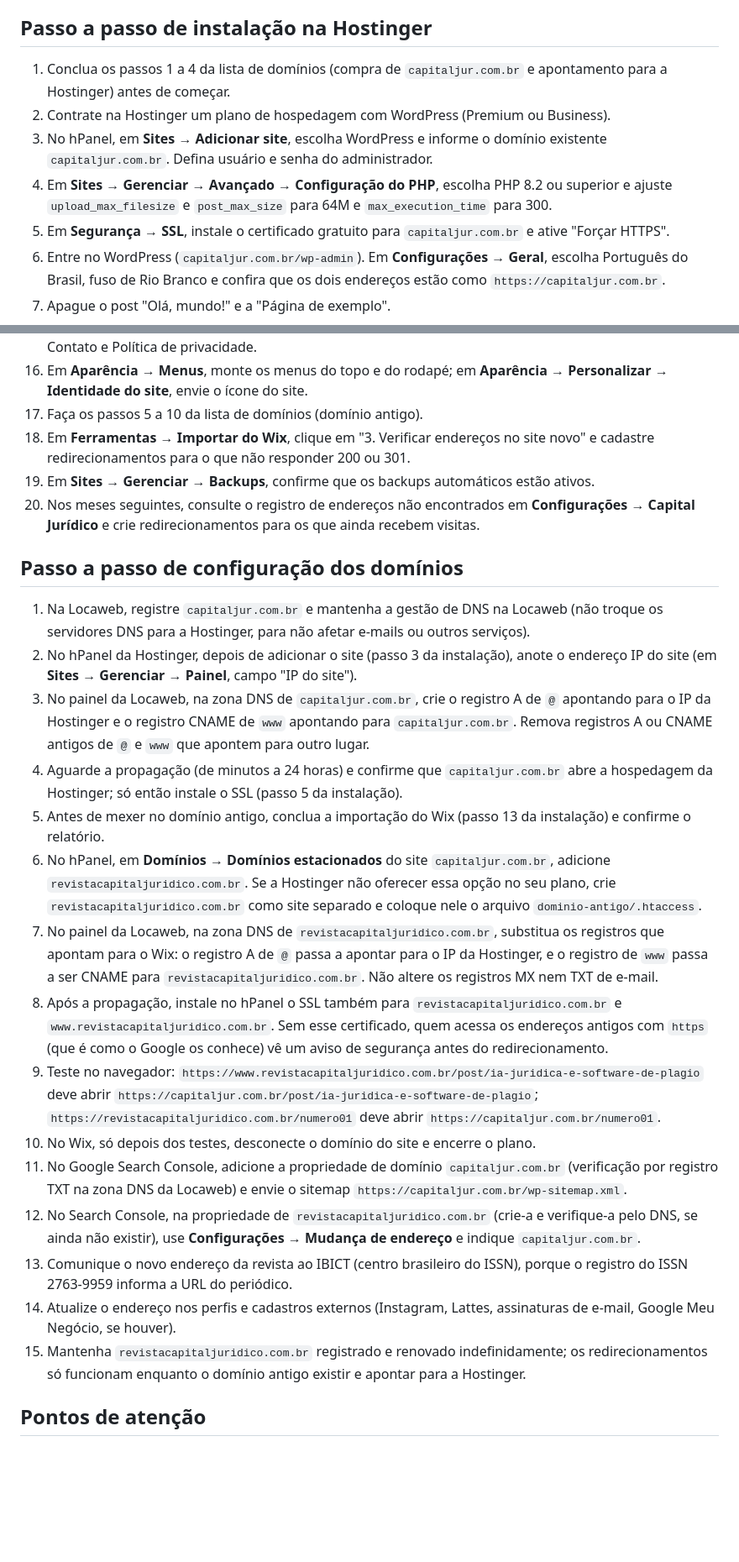
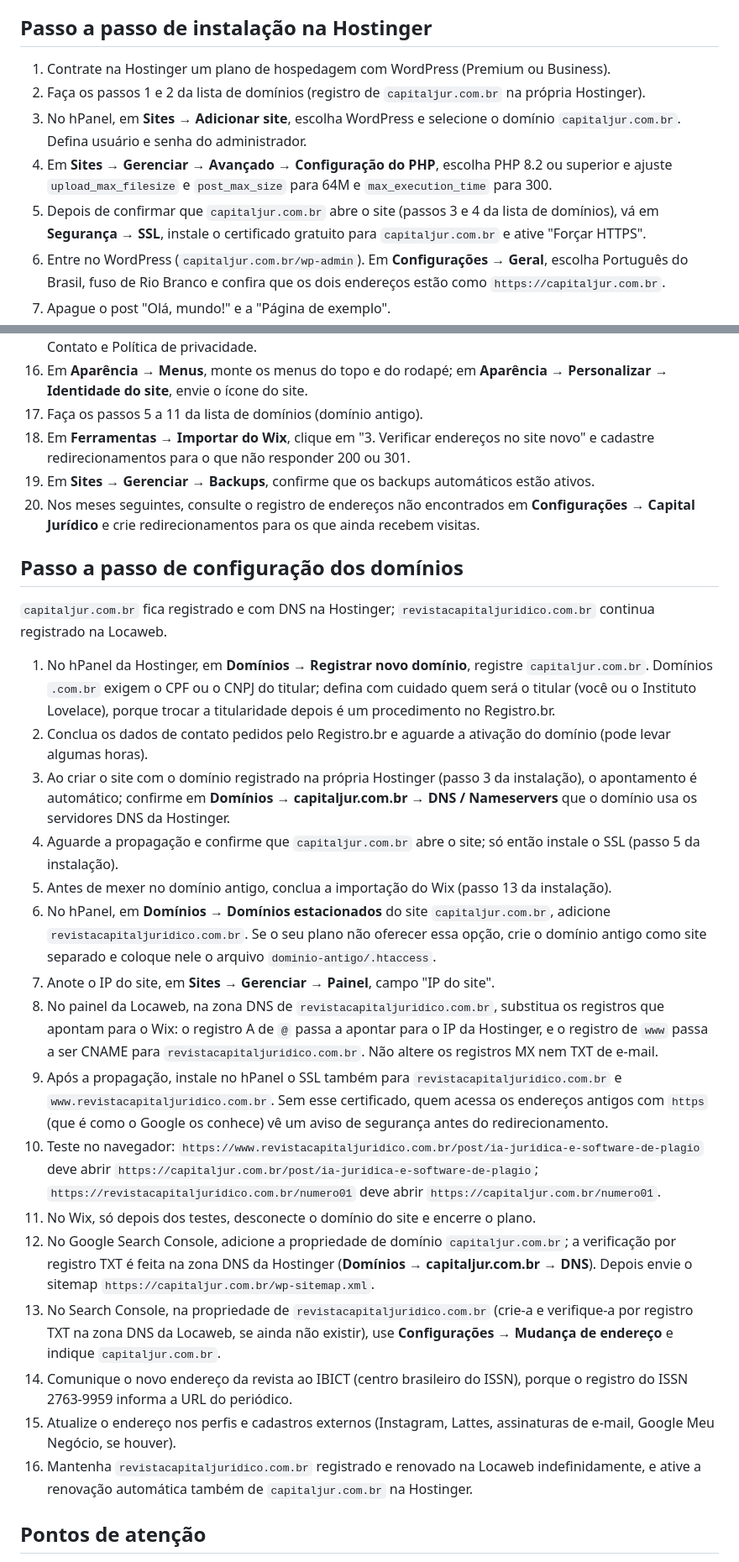
Before and after one commit to leofvasc/pessoal, a Markdown page: capital-juridico/README.md, 2 parts joined by grey strips. Shown at 84% size. Rendered like a GitHub page; blank space fills up the shorter version.

Commit message:
docs: domínio principal registrado na Hostinger; antigo segue na Locaweb
Co-Authored-By: Claude Opus 5.5 <noreply@anthropic.com>
Claude-Session: https://claude.ai/code/session_01TxAK1ADy3DfrJp4LXqhjVR

```diff
--- a/capital-juridico/README.md
+++ b/capital-juridico/README.md
@@ -36,11 +36,11 @@ O importador também reescreve, nos artigos e páginas, os links internos que ap
 
 ## Passo a passo de instalação na Hostinger
 
-1. Conclua os passos 1 a 4 da lista de domínios (compra de `capitaljur.com.br` e apontamento para a Hostinger) antes de começar.
-2. Contrate na Hostinger um plano de hospedagem com WordPress (Premium ou Business).
-3. No hPanel, em **Sites → Adicionar site**, escolha WordPress e informe o domínio existente `capitaljur.com.br`. Defina usuário e senha do administrador.
+1. Contrate na Hostinger um plano de hospedagem com WordPress (Premium ou Business).
+2. Faça os passos 1 e 2 da lista de domínios (registro de `capitaljur.com.br` na própria Hostinger).
+3. No hPanel, em **Sites → Adicionar site**, escolha WordPress e selecione o domínio `capitaljur.com.br`. Defina usuário e senha do administrador.
 4. Em **Sites → Gerenciar → Avançado → Configuração do PHP**, escolha PHP 8.2 ou superior e ajuste `upload_max_filesize` e `post_max_size` para 64M e `max_execution_time` para 300.
-5. Em **Segurança → SSL**, instale o certificado gratuito para `capitaljur.com.br` e ative "Forçar HTTPS".
+5. Depois de confirmar que `capitaljur.com.br` abre o site (passos 3 e 4 da lista de domínios), vá em **Segurança → SSL**, instale o certificado gratuito para `capitaljur.com.br` e ative "Forçar HTTPS".
 6. Entre no WordPress (`capitaljur.com.br/wp-admin`). Em **Configurações → Geral**, escolha Português do Brasil, fuso de Rio Branco e confira que os dois endereços estão como `https://capitaljur.com.br`.
 7. Apague o post "Olá, mundo!" e a "Página de exemplo".
 8. Em **Plugins → Adicionar novo → Enviar plugin**, envie `dist/capital-juridico-core.zip` e ative.
@@ -52,28 +52,31 @@ O importador também reescreve, nos artigos e páginas, os links internos que ap
 14. Leia a tabela de resultados; se houver linha com "erro", clique em "Marcar tudo para reimportar" e repita o passo 13. Baixe o relatório CSV e guarde-o.
 15. Confira **Posts → Edições da Revista** (13 números), **Livros** (5 obras) e as páginas recriadas (eventos, vídeos, prêmio, seminário, CAMPIA, edital), e escreva as páginas Sobre a editora, Publique seu livro, Contato e Política de privacidade.
 16. Em **Aparência → Menus**, monte os menus do topo e do rodapé; em **Aparência → Personalizar → Identidade do site**, envie o ícone do site.
-17. Faça os passos 5 a 10 da lista de domínios (domínio antigo).
+17. Faça os passos 5 a 11 da lista de domínios (domínio antigo).
 18. Em **Ferramentas → Importar do Wix**, clique em "3. Verificar endereços no site novo" e cadastre redirecionamentos para o que não responder 200 ou 301.
 19. Em **Sites → Gerenciar → Backups**, confirme que os backups automáticos estão ativos.
 20. Nos meses seguintes, consulte o registro de endereços não encontrados em **Configurações → Capital Jurídico** e crie redirecionamentos para os que ainda recebem visitas.
 
 ## Passo a passo de configuração dos domínios
 
-1. Na Locaweb, registre `capitaljur.com.br` e mantenha a gestão de DNS na Locaweb (não troque os servidores DNS para a Hostinger, para não afetar e-mails ou outros serviços).
-2. No hPanel da Hostinger, depois de adicionar o site (passo 3 da instalação), anote o endereço IP do site (em **Sites → Gerenciar → Painel**, campo "IP do site").
-3. No painel da Locaweb, na zona DNS de `capitaljur.com.br`, crie o registro A de `@` apontando para o IP da Hostinger e o registro CNAME de `www` apontando para `capitaljur.com.br`. Remova registros A ou CNAME antigos de `@` e `www` que apontem para outro lugar.
-4. Aguarde a propagação (de minutos a 24 horas) e confirme que `capitaljur.com.br` abre a hospedagem da Hostinger; só então instale o SSL (passo 5 da instalação).
-5. Antes de mexer no domínio antigo, conclua a importação do Wix (passo 13 da instalação) e confirme o relatório.
-6. No hPanel, em **Domínios → Domínios estacionados** do site `capitaljur.com.br`, adicione `revistacapitaljuridico.com.br`. Se a Hostinger não oferecer essa opção no seu plano, crie `revistacapitaljuridico.com.br` como site separado e coloque nele o arquivo `dominio-antigo/.htaccess`.
-7. No painel da Locaweb, na zona DNS de `revistacapitaljuridico.com.br`, substitua os registros que apontam para o Wix: o registro A de `@` passa a apontar para o IP da Hostinger, e o registro de `www` passa a ser CNAME para `revistacapitaljuridico.com.br`. Não altere os registros MX nem TXT de e-mail.
-8. Após a propagação, instale no hPanel o SSL também para `revistacapitaljuridico.com.br` e `www.revistacapitaljuridico.com.br`. Sem esse certificado, quem acessa os endereços antigos com `https` (que é como o Google os conhece) vê um aviso de segurança antes do redirecionamento.
-9. Teste no navegador: `https://www.revistacapitaljuridico.com.br/post/ia-juridica-e-software-de-plagio` deve abrir `https://capitaljur.com.br/post/ia-juridica-e-software-de-plagio`; `https://revistacapitaljuridico.com.br/numero01` deve abrir `https://capitaljur.com.br/numero01`.
-10. No Wix, só depois dos testes, desconecte o domínio do site e encerre o plano.
-11. No Google Search Console, adicione a propriedade de domínio `capitaljur.com.br` (verificação por registro TXT na zona DNS da Locaweb) e envie o sitemap `https://capitaljur.com.br/wp-sitemap.xml`.
-12. No Search Console, na propriedade de `revistacapitaljuridico.com.br` (crie-a e verifique-a pelo DNS, se ainda não existir), use **Configurações → Mudança de endereço** e indique `capitaljur.com.br`.
-13. Comunique o novo endereço da revista ao IBICT (centro brasileiro do ISSN), porque o registro do ISSN 2763-9959 informa a URL do periódico.
-14. Atualize o endereço nos perfis e cadastros externos (Instagram, Lattes, assinaturas de e-mail, Google Meu Negócio, se houver).
-15. Mantenha `revistacapitaljuridico.com.br` registrado e renovado indefinidamente; os redirecionamentos só funcionam enquanto o domínio antigo existir e apontar para a Hostinger.
+`capitaljur.com.br` fica registrado e com DNS na Hostinger; `revistacapitaljuridico.com.br` continua registrado na Locaweb.
+
+1. No hPanel da Hostinger, em **Domínios → Registrar novo domínio**, registre `capitaljur.com.br`. Domínios `.com.br` exigem o CPF ou o CNPJ do titular; defina com cuidado quem será o titular (você ou o Instituto Lovelace), porque trocar a titularidade depois é um procedimento no Registro.br.
+2. Conclua os dados de contato pedidos pelo Registro.br e aguarde a ativação do domínio (pode levar algumas horas).
+3. Ao criar o site com o domínio registrado na própria Hostinger (passo 3 da instalação), o apontamento é automático; confirme em **Domínios → capitaljur.com.br → DNS / Nameservers** que o domínio usa os servidores DNS da Hostinger.
+4. Aguarde a propagação e confirme que `capitaljur.com.br` abre o site; só então instale o SSL (passo 5 da instalação).
+5. Antes de mexer no domínio antigo, conclua a importação do Wix (passo 13 da instalação).
+6. No hPanel, em **Domínios → Domínios estacionados** do site `capitaljur.com.br`, adicione `revistacapitaljuridico.com.br`. Se o seu plano não oferecer essa opção, crie o domínio antigo como site separado e coloque nele o arquivo `dominio-antigo/.htaccess`.
+7. Anote o IP do site, em **Sites → Gerenciar → Painel**, campo "IP do site".
+8. No painel da Locaweb, na zona DNS de `revistacapitaljuridico.com.br`, substitua os registros que apontam para o Wix: o registro A de `@` passa a apontar para o IP da Hostinger, e o registro de `www` passa a ser CNAME para `revistacapitaljuridico.com.br`. Não altere os registros MX nem TXT de e-mail.
+9. Após a propagação, instale no hPanel o SSL também para `revistacapitaljuridico.com.br` e `www.revistacapitaljuridico.com.br`. Sem esse certificado, quem acessa os endereços antigos com `https` (que é como o Google os conhece) vê um aviso de segurança antes do redirecionamento.
+10. Teste no navegador: `https://www.revistacapitaljuridico.com.br/post/ia-juridica-e-software-de-plagio` deve abrir `https://capitaljur.com.br/post/ia-juridica-e-software-de-plagio`; `https://revistacapitaljuridico.com.br/numero01` deve abrir `https://capitaljur.com.br/numero01`.
+11. No Wix, só depois dos testes, desconecte o domínio do site e encerre o plano.
+12. No Google Search Console, adicione a propriedade de domínio `capitaljur.com.br`; a verificação por registro TXT é feita na zona DNS da Hostinger (**Domínios → capitaljur.com.br → DNS**). Depois envie o sitemap `https://capitaljur.com.br/wp-sitemap.xml`.
+13. No Search Console, na propriedade de `revistacapitaljuridico.com.br` (crie-a e verifique-a por registro TXT na zona DNS da Locaweb, se ainda não existir), use **Configurações → Mudança de endereço** e indique `capitaljur.com.br`.
+14. Comunique o novo endereço da revista ao IBICT (centro brasileiro do ISSN), porque o registro do ISSN 2763-9959 informa a URL do periódico.
+15. Atualize o endereço nos perfis e cadastros externos (Instagram, Lattes, assinaturas de e-mail, Google Meu Negócio, se houver).
+16. Mantenha `revistacapitaljuridico.com.br` registrado e renovado na Locaweb indefinidamente, e ative a renovação automática também de `capitaljur.com.br` na Hostinger.
 
 ## Pontos de atenção
 
```
